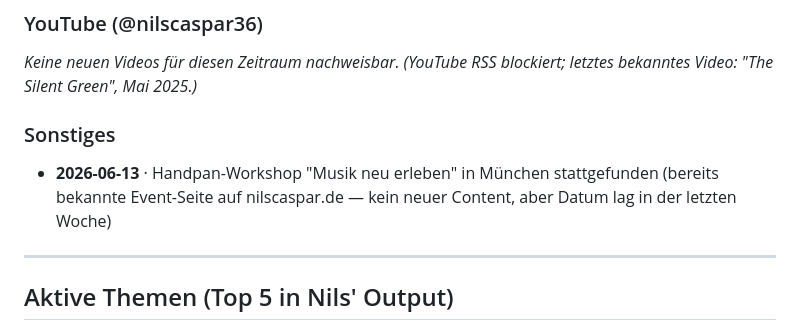
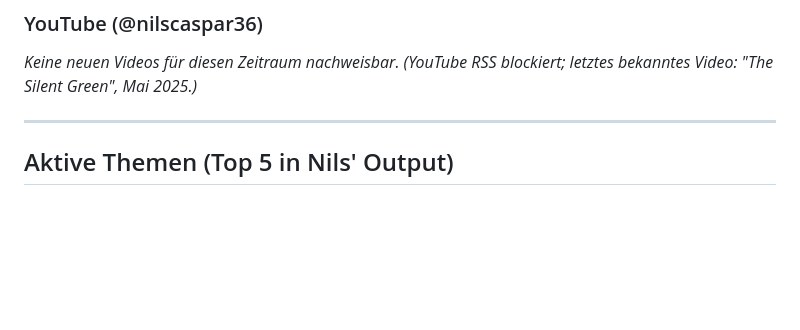
Before and after one commit to nilscasp/hand-and-mindful-retreat, a Markdown page: automation/state/current-context.md, the part around one of its changes. Drawn GitHub-style; blank space fills up the shorter version.

```diff
--- a/automation/state/current-context.md
+++ b/automation/state/current-context.md
@@ -15,9 +15,6 @@ _(Sitemap blockiert. Suchindex zeigt dieselben 4 Seiten wie letzte Woche.)_
 ### YouTube (@nilscaspar36)
 _Keine neuen Videos für diesen Zeitraum nachweisbar._
 _(YouTube RSS blockiert; letztes bekanntes Video: "The Silent Green", Mai 2025.)_
-
-### Sonstiges
-- **2026-06-13** · Handpan-Workshop "Musik neu erleben" in München stattgefunden (bereits bekannte Event-Seite auf nilscaspar.de — kein neuer Content, aber Datum lag in der letzten Woche)
 
 ---
 
```
Also changed, not shown: other parts of automation/state/current-context.md (+2 -2 lines).
